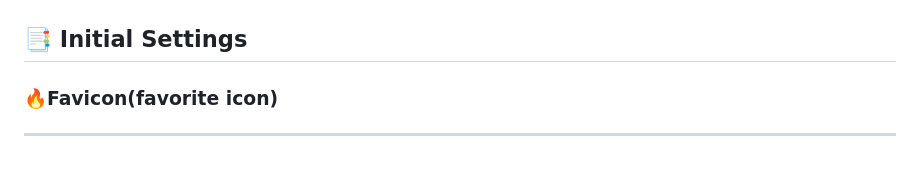
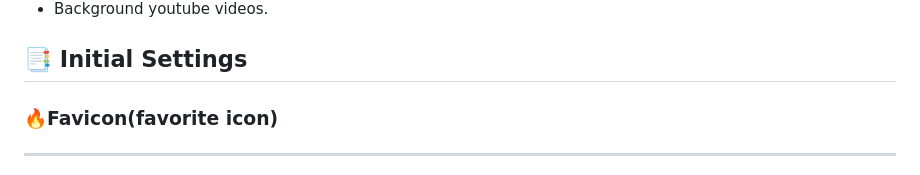
Before and after one commit to 0112shpark/Starbucks-page-clone, a Markdown page: README.md, the part around one of its changes. GitHub-like rendering.

```diff
--- a/README.md
+++ b/README.md
@@ -29,4 +29,6 @@ Starbucks homepage clone with HTML, CSS and JavaScript. It supports various tran
 </div>
+
+- Background youtube videos.
 
 ## 📑 Initial Settings
 
```
Also changed, not shown: other parts of README.md (+1 -1 lines).
